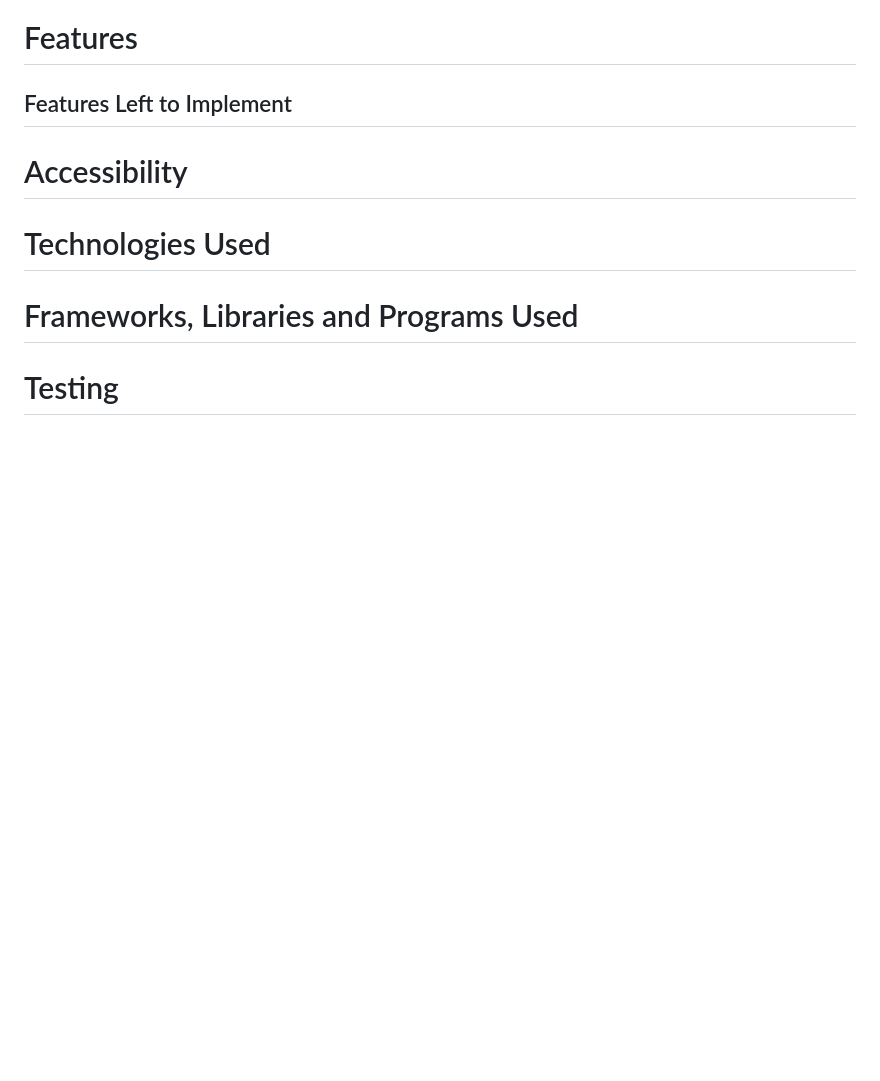
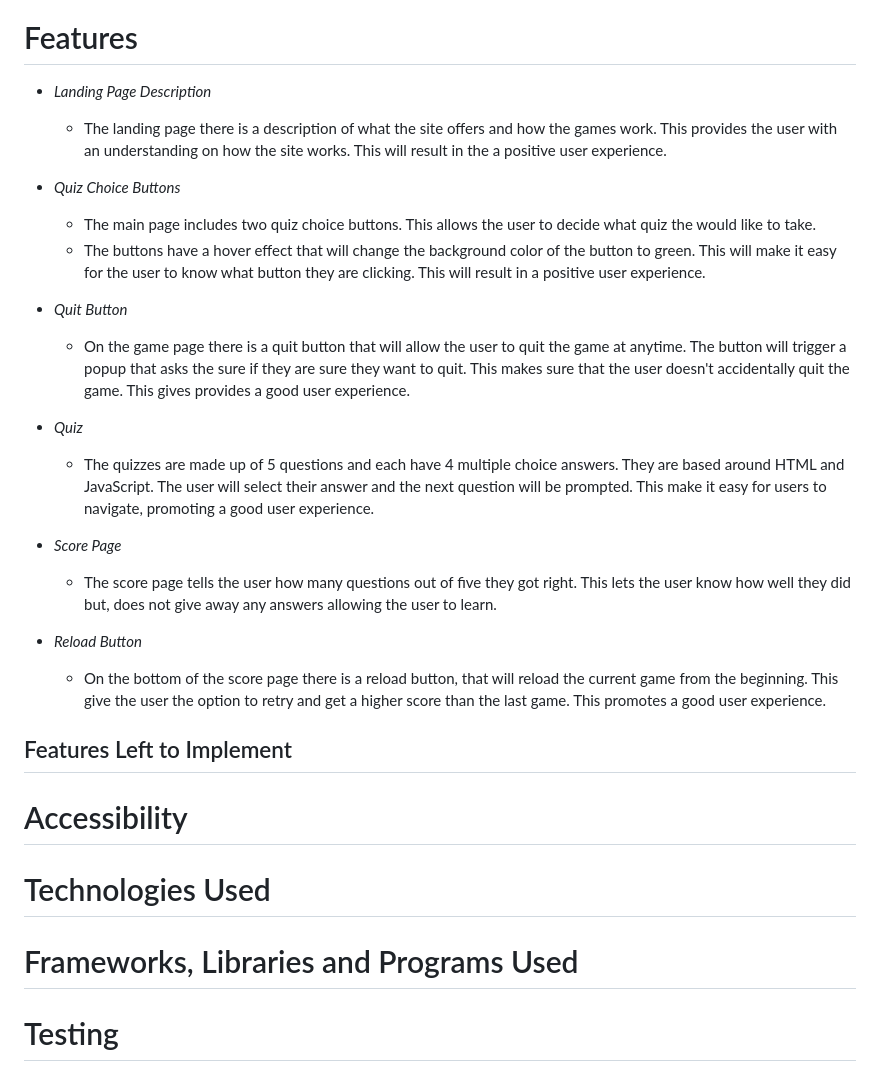
Before and after one commit to jflets/Wiz-Quiz, a Markdown page: README.md, the part around the change. Drawn GitHub-style; blank space fills up the shorter version.

Commit message:
Add information to features in README.md

```diff
--- a/README.md
+++ b/README.md
@@ -56,6 +56,31 @@ The wireframe was created for the overall site using [Figma](https://www.figma.c
 
 # Features
 
+- _Landing Page Description_
+
+  - The landing page there is a description of what the site offers and how the games work. This provides the user with an understanding on how the site works. This will result in the a positive user experience.
+
+- _Quiz Choice Buttons_
+
+  - The main page includes two quiz choice buttons. This allows the user to decide what quiz the would like to take.
+  - The buttons have a hover effect that will change the background color of the button to green. This will make it easy for the user to know what button they are clicking. This will result in a positive user experience.
+
+- _Quit Button_
+
+  - On the game page there is a quit button that will allow the user to quit the game at anytime. The button will trigger a popup that asks the sure if they are sure they want to quit. This makes sure that the user doesn't accidentally quit the game. This gives provides a good user experience.
+
+- _Quiz_
+
+  - The quizzes are made up of 5 questions and each have 4 multiple choice answers. They are based around HTML and JavaScript. The user will select their answer and the next question will be prompted. This make it easy for users to navigate, promoting a good user experience.
+
+- _Score Page_
+
+  - The score page tells the user how many questions out of five they got right. This lets the user know how well they did but, does not give away any answers allowing the user to learn.
+
+- _Reload Button_
+
+  - On the bottom of the score page there is a reload button, that will reload the current game from the beginning. This give the user the option to retry and get a higher score than the last game. This promotes a good user experience.
+
 ## Features Left to Implement
 
 # Accessibility
```
